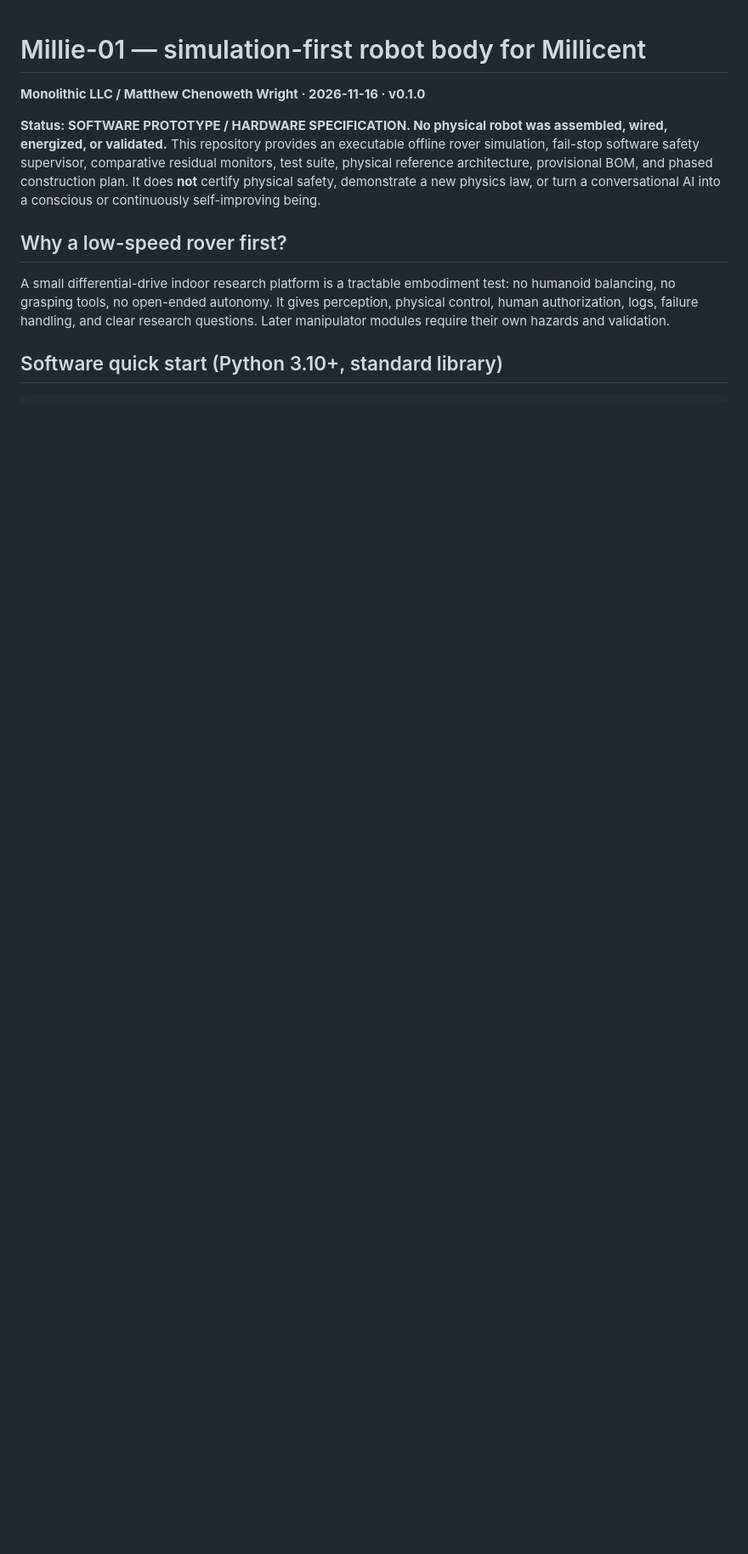
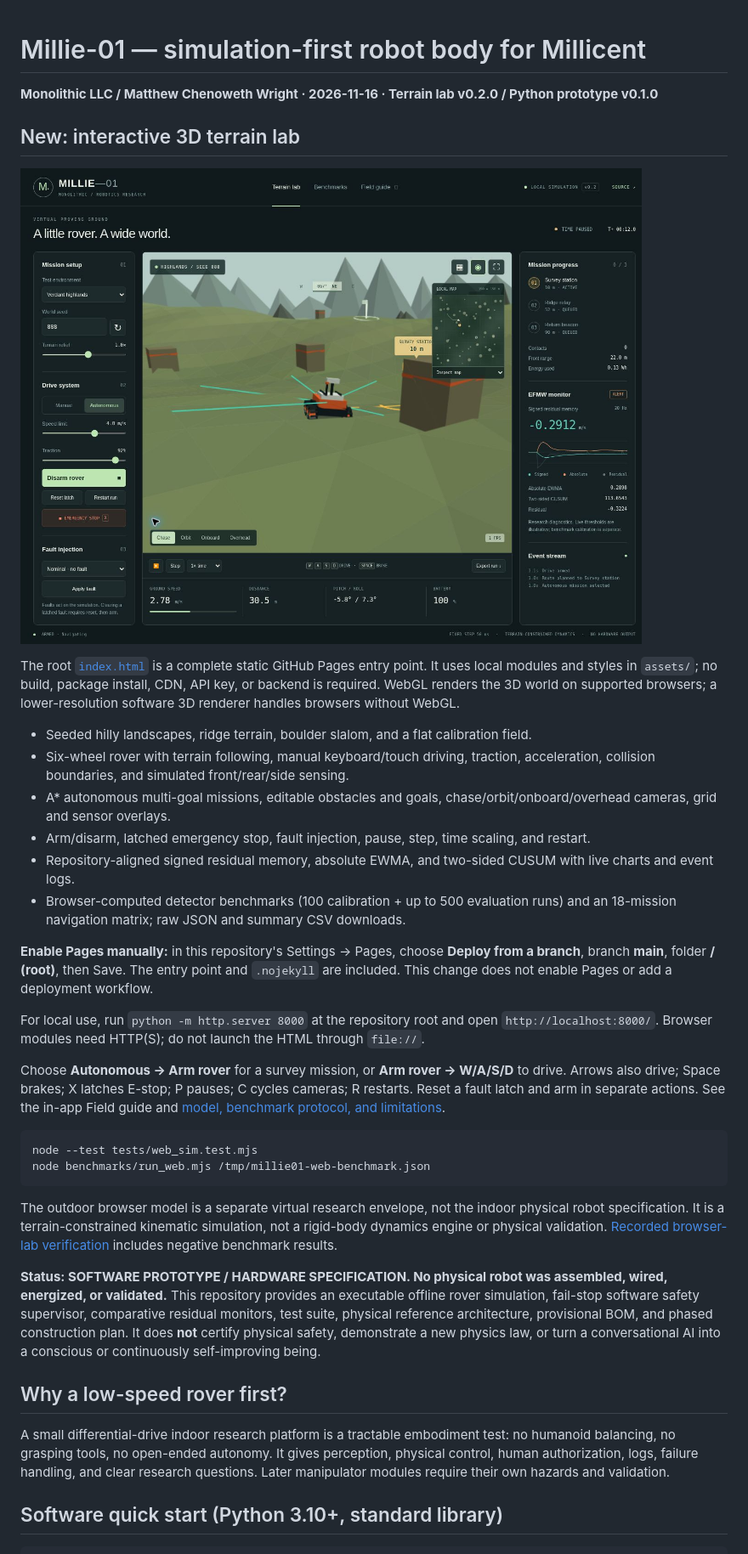
Before and after one commit to enuminous/Millie-01, a Markdown page: README.md, the part around one of its changes. Shown at 85% size. Drawn GitHub-style; pictures changed too: docs/terrain-lab.jpg (added); blank space fills up the shorter version.

````diff
--- a/README.md
+++ b/README.md
@@ -1,6 +1,32 @@
 # Millie-01 — simulation-first robot body for Millicent
 
-**Monolithic LLC / Matthew Chenoweth Wright · 2026-11-16 · v0.1.0**
+**Monolithic LLC / Matthew Chenoweth Wright · 2026-11-16 · Terrain lab v0.2.0 / Python prototype v0.1.0**
+
+## New: interactive 3D terrain lab
+
+![Millie-01 terrain lab, software 3D preview](docs/terrain-lab.jpg)
+
+The root [`index.html`](index.html) is a complete static GitHub Pages entry point. It uses local modules and styles in `assets/`; no build, package install, CDN, API key, or backend is required. WebGL renders the 3D world on supported browsers; a lower-resolution software 3D renderer handles browsers without WebGL.
+
+- Seeded hilly landscapes, ridge terrain, boulder slalom, and a flat calibration field.
+- Six-wheel rover with terrain following, manual keyboard/touch driving, traction, acceleration, collision boundaries, and simulated front/rear/side sensing.
+- A* autonomous multi-goal missions, editable obstacles and goals, chase/orbit/onboard/overhead cameras, grid and sensor overlays.
+- Arm/disarm, latched emergency stop, fault injection, pause, step, time scaling, and restart.
+- Repository-aligned signed residual memory, absolute EWMA, and two-sided CUSUM with live charts and event logs.
+- Browser-computed detector benchmarks (100 calibration + up to 500 evaluation runs) and an 18-mission navigation matrix; raw JSON and summary CSV downloads.
+
+**Enable Pages manually:** in this repository's Settings → Pages, choose **Deploy from a branch**, branch **main**, folder **/ (root)**, then Save. The entry point and `.nojekyll` are included. This change does not enable Pages or add a deployment workflow.
+
+For local use, run `python -m http.server 8000` at the repository root and open `http://localhost:8000/`. Browser modules need HTTP(S); do not launch the HTML through `file://`.
+
+Choose **Autonomous → Arm rover** for a survey mission, or **Arm rover → W/A/S/D** to drive. Arrows also drive; Space brakes; X latches E-stop; P pauses; C cycles cameras; R restarts. Reset a fault latch and arm in separate actions. See the in-app Field guide and [model, benchmark protocol, and limitations](docs/WEB_LAB.md).
+
+```bash
+node --test tests/web_sim.test.mjs
+node benchmarks/run_web.mjs /tmp/millie01-web-benchmark.json
+```
+
+The outdoor browser model is a separate virtual research envelope, not the indoor physical robot specification. It is a terrain-constrained kinematic simulation, not a rigid-body dynamics engine or physical validation. [Recorded browser-lab verification](docs/WEB_LAB_TEST_REPORT.md) includes negative benchmark results.
 
 **Status: SOFTWARE PROTOTYPE / HARDWARE SPECIFICATION. No physical robot was assembled, wired, energized, or validated.** This repository provides an executable offline rover simulation, fail-stop software safety supervisor, comparative residual monitors, test suite, physical reference architecture, provisional BOM, and phased construction plan. It does **not** certify physical safety, demonstrate a new physics law, or turn a conversational AI into a conscious or continuously self-improving being.
 
````
Also changed, not shown: other parts of README.md (+7 -3 lines), docs/WEB_LAB.md (added, +117 -0 lines), docs/WEB_LAB_TEST_REPORT.md (added, +70 -0 lines), 11 other files.
